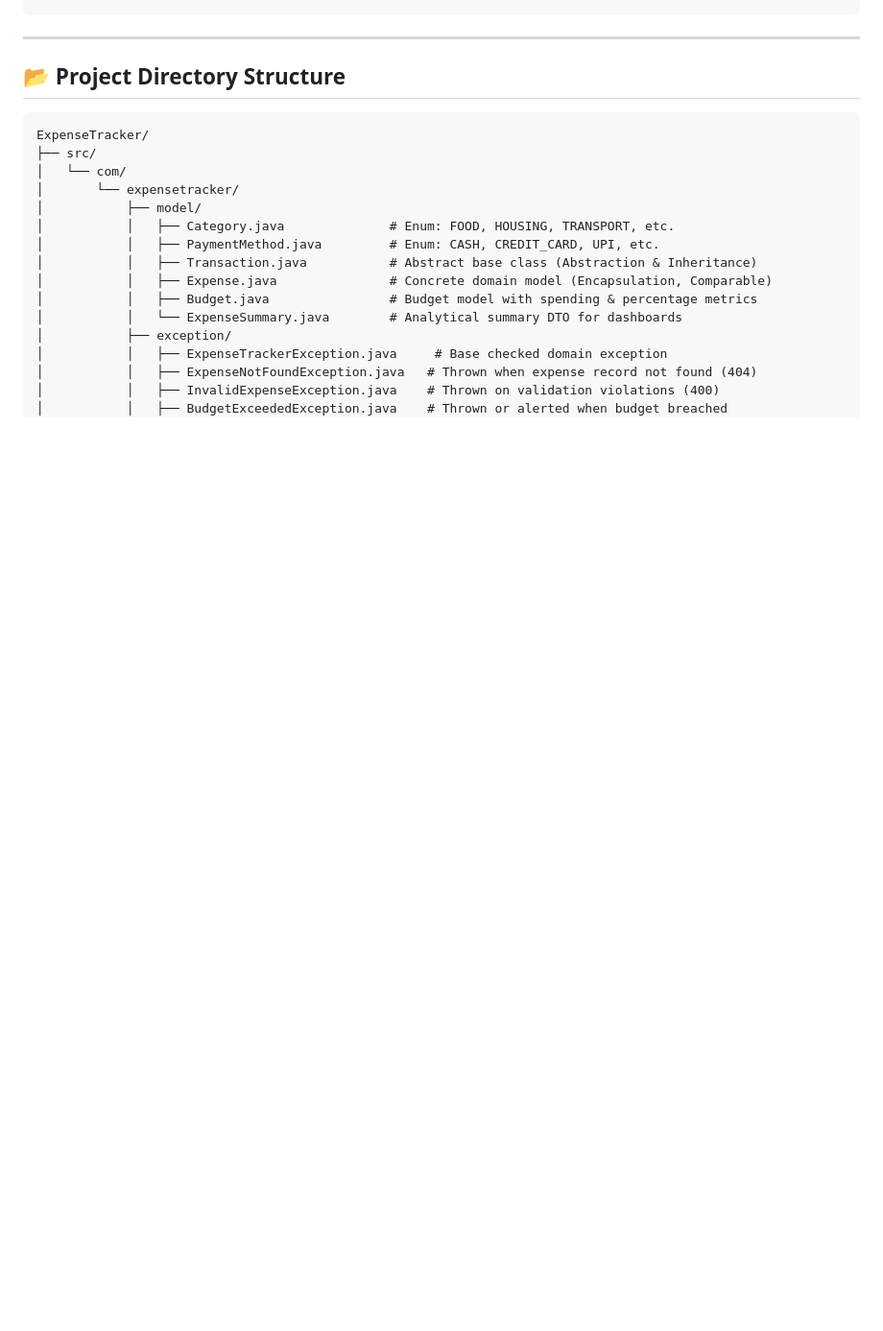
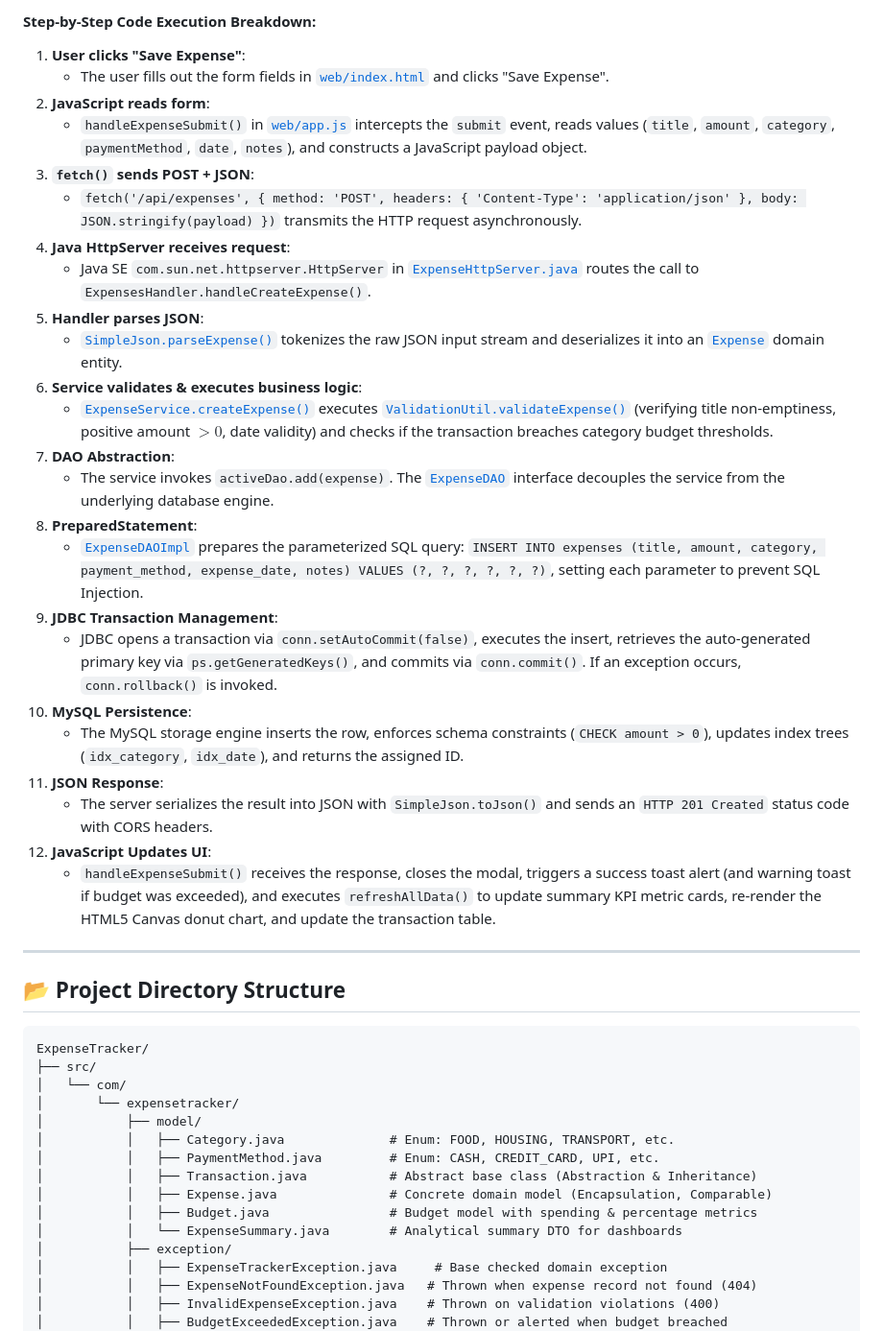
Before and after one commit to utsav2311/ExpenseTracker, a Markdown page: README.md, the part around one of its changes. Shown at 96% size. Drawn GitHub-style; blank space fills up the shorter version.

Commit message:
docs: add End-to-End Request-Response Lifecycle diagram and step-by-step code walkthrough

```diff
--- a/README.md
+++ b/README.md
@@ -114,3 +181,29 @@ The project follows a clean **Layered Architecture** adhering to Separation of C
+#### Step-by-Step Code Execution Breakdown:
+
+1. **User clicks "Save Expense"**:
+   - The user fills out the form fields in [`web/index.html`](file:///Users/utsavkumar/Documents/studentmngnmtnsysytem/ExpenseTracker/web/index.html) and clicks "Save Expense".
+2. **JavaScript reads form**:
+   - `handleExpenseSubmit()` in [`web/app.js`](file:///Users/utsavkumar/Documents/studentmngnmtnsysytem/ExpenseTracker/web/app.js) intercepts the `submit` event, reads values (`title`, `amount`, `category`, `paymentMethod`, `date`, `notes`), and constructs a JavaScript payload object.
+3. **`fetch()` sends POST + JSON**:
+   - `fetch('/api/expenses', { method: 'POST', headers: { 'Content-Type': 'application/json' }, body: JSON.stringify(payload) })` transmits the HTTP request asynchronously.
+4. **Java HttpServer receives request**:
+   - Java SE `com.sun.net.httpserver.HttpServer` in [`ExpenseHttpServer.java`](file:///Users/utsavkumar/Documents/studentmngnmtnsysytem/ExpenseTracker/src/com/expensetracker/web/ExpenseHttpServer.java) routes the call to `ExpensesHandler.handleCreateExpense()`.
+5. **Handler parses JSON**:
+   - [`SimpleJson.parseExpense()`](file:///Users/utsavkumar/Documents/studentmngnmtnsysytem/ExpenseTracker/src/com/expensetracker/util/SimpleJson.java) tokenizes the raw JSON input stream and deserializes it into an [`Expense`](file:///Users/utsavkumar/Documents/studentmngnmtnsysytem/ExpenseTracker/src/com/expensetracker/model/Expense.java) domain entity.
+6. **Service validates & executes business logic**:
+   - [`ExpenseService.createExpense()`](file:///Users/utsavkumar/Documents/studentmngnmtnsysytem/ExpenseTracker/src/com/expensetracker/service/ExpenseService.java) executes [`ValidationUtil.validateExpense()`](file:///Users/utsavkumar/Documents/studentmngnmtnsysytem/ExpenseTracker/src/com/expensetracker/util/ValidationUtil.java) (verifying title non-emptiness, positive amount $> 0$, date validity) and checks if the transaction breaches category budget thresholds.
+7. **DAO Abstraction**:
+   - The service invokes `activeDao.add(expense)`. The [`ExpenseDAO`](file:///Users/utsavkumar/Documents/studentmngnmtnsysytem/ExpenseTracker/src/com/expensetracker/dao/ExpenseDAO.java) interface decouples the service from the underlying database engine.
+8. **PreparedStatement**:
+   - [`ExpenseDAOImpl`](file:///Users/utsavkumar/Documents/studentmngnmtnsysytem/ExpenseTracker/src/com/expensetracker/dao/ExpenseDAOImpl.java) prepares the parameterized SQL query: `INSERT INTO expenses (title, amount, category, payment_method, expense_date, notes) VALUES (?, ?, ?, ?, ?, ?)`, setting each parameter to prevent SQL Injection.
+9. **JDBC Transaction Management**:
+   - JDBC opens a transaction via `conn.setAutoCommit(false)`, executes the insert, retrieves the auto-generated primary key via `ps.getGeneratedKeys()`, and commits via `conn.commit()`. If an exception occurs, `conn.rollback()` is invoked.
+10. **MySQL Persistence**:
+    - The MySQL storage engine inserts the row, enforces schema constraints (`CHECK amount > 0`), updates index trees (`idx_category`, `idx_date`), and returns the assigned ID.
+11. **JSON Response**:
+    - The server serializes the result into JSON with `SimpleJson.toJson()` and sends an `HTTP 201 Created` status code with CORS headers.
+12. **JavaScript Updates UI**:
+    - `handleExpenseSubmit()` receives the response, closes the modal, triggers a success toast alert (and warning toast if budget was exceeded), and executes `refreshAllData()` to update summary KPI metric cards, re-render the HTML5 Canvas donut chart, and update the transaction table.
 
 ---
 
```
Also changed, not shown: other parts of README.md (+67 -0 lines).
